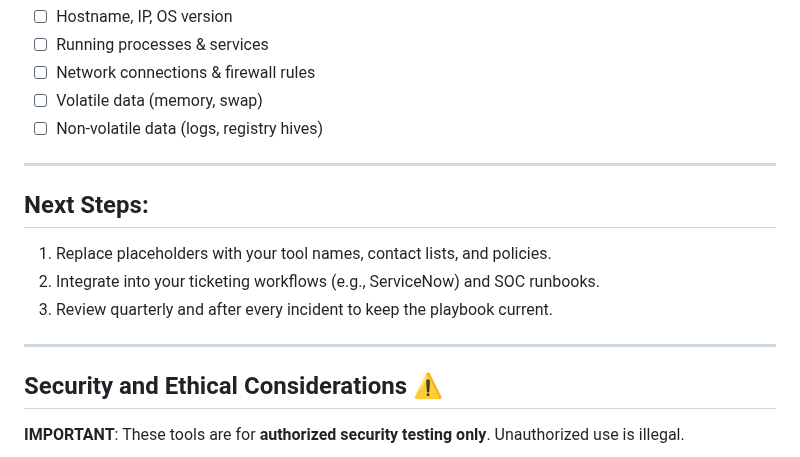
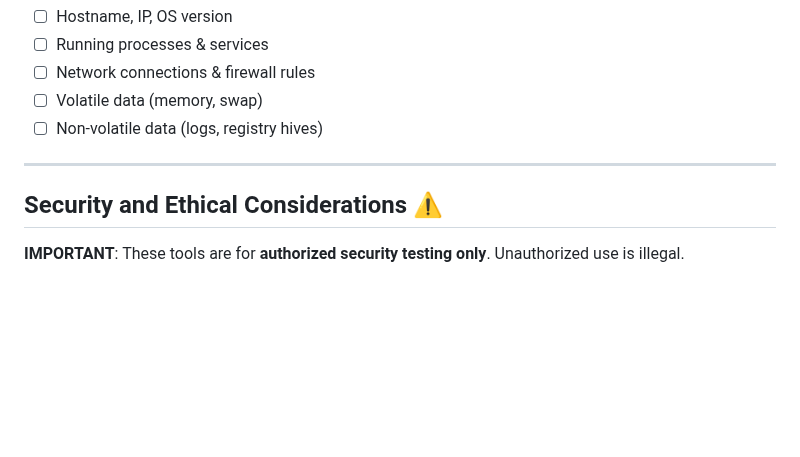
Before and after one commit to Pnwcomputers/ULTIMATE-CYBERSECURITY-MASTER-GUIDE, a Markdown page: PlayBooks/BlueTeam_IncResp_Simple.md, the part around the change. Drawn GitHub-style; blank space fills up the shorter version.

```diff
--- a/PlayBooks/BlueTeam_IncResp_Simple.md
+++ b/PlayBooks/BlueTeam_IncResp_Simple.md
@@ -144,14 +144,6 @@ GET /_search
 
 ---
 
-## Next Steps:
-
-1. Replace placeholders with your tool names, contact lists, and policies.
-2. Integrate into your ticketing workflows (e.g., ServiceNow) and SOC runbooks.
-3. Review quarterly and after every incident to keep the playbook current.
-
----
-
 ## Security and Ethical Considerations ⚠️
 
 **IMPORTANT**: These tools are for **authorized security testing only**. Unauthorized use is illegal.
```
